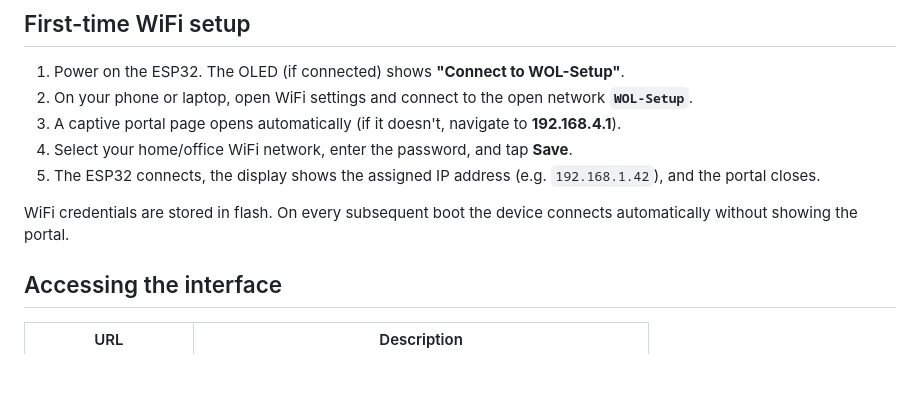
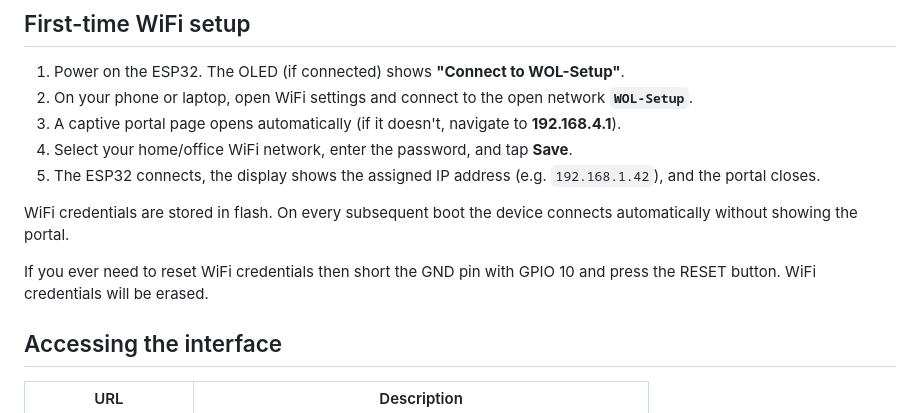
Before and after one commit to misch2/wake-on-lan-esp32, a Markdown page: README.md, the part around the change. Drawn GitHub-style; blank space fills up the shorter version.

Commit message:
Add WiFi reset instructions to README
Added instructions for resetting WiFi credentials.

```diff
--- a/README.md
+++ b/README.md
@@ -45,6 +45,8 @@ pio device monitor
 5. The ESP32 connects, the display shows the assigned IP address (e.g. `192.168.1.42`), and the portal closes.
 
 WiFi credentials are stored in flash. On every subsequent boot the device connects automatically without showing the portal.
+
+If you ever need to reset WiFi credentials then short the GND pin with GPIO 10 and press the RESET button. WiFi credentials will be erased.
 
 ## Accessing the interface
 
```
